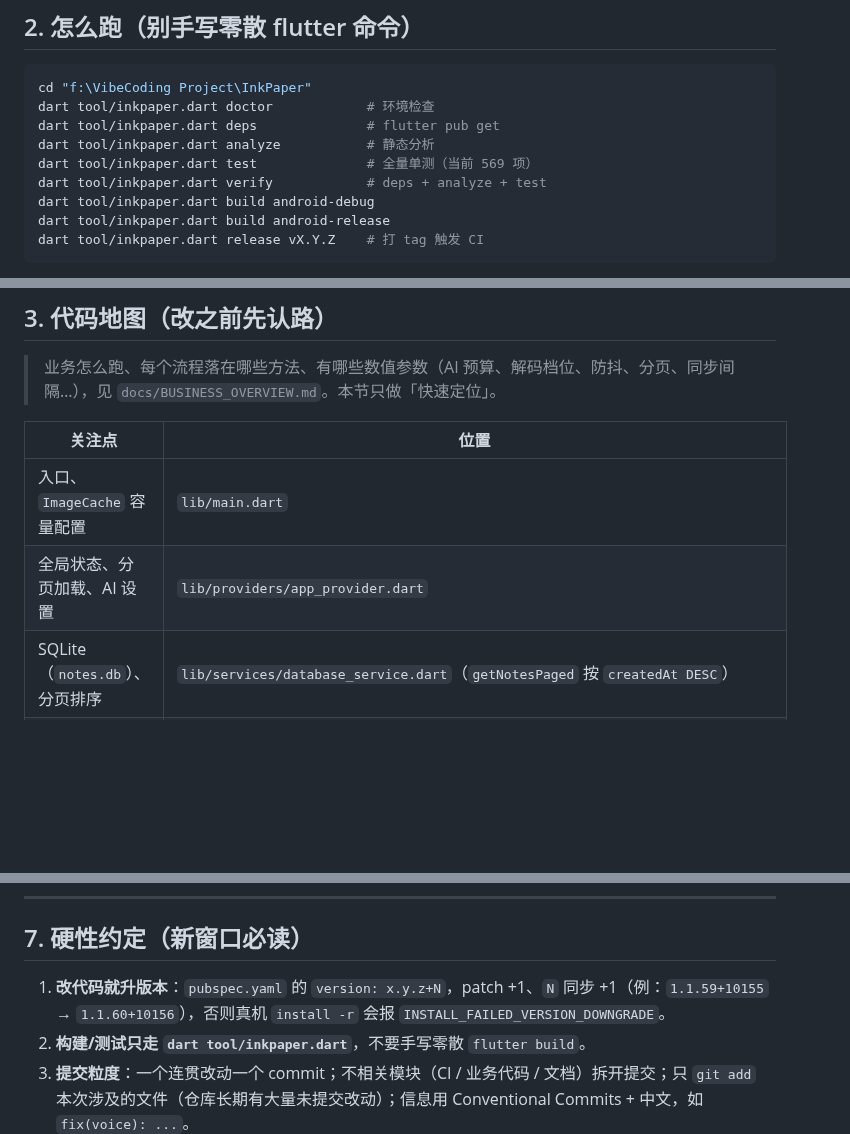
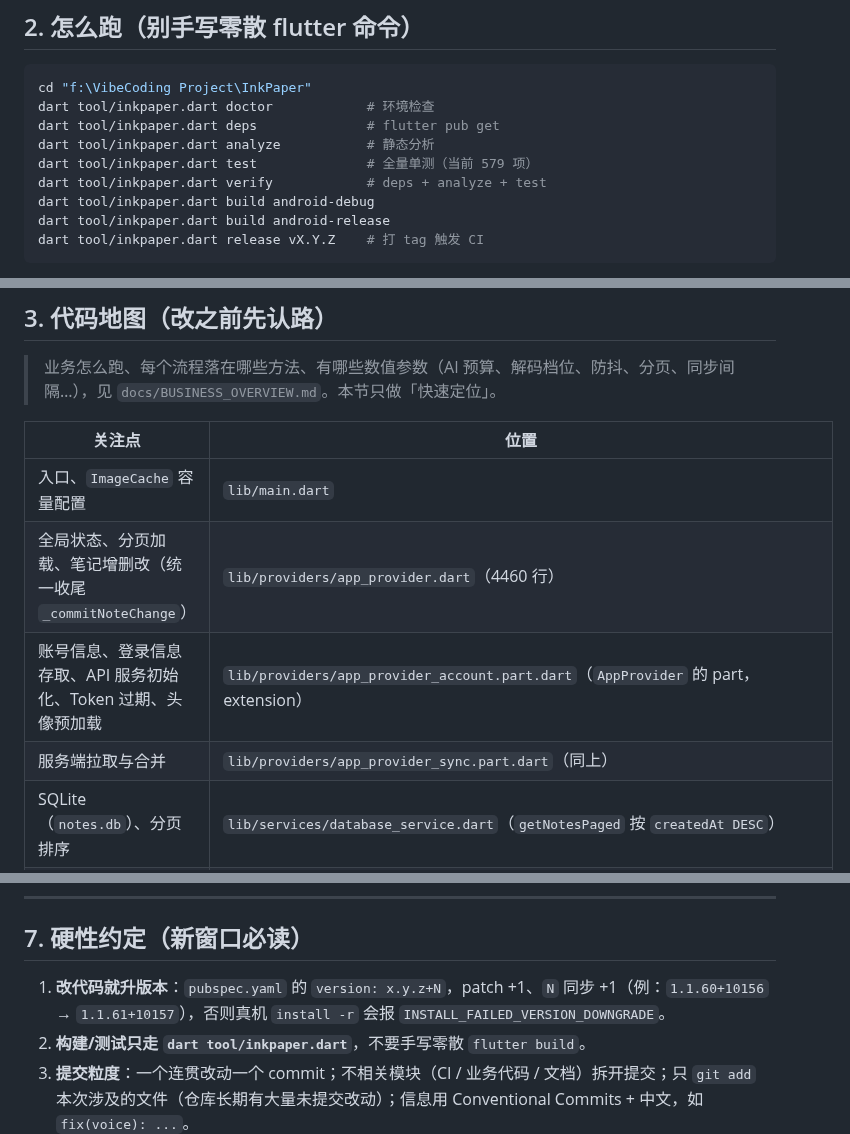
Before and after one commit to liudengxing/InkPaper, a Markdown page: docs/HANDOFF.md, 3 parts joined by grey strips. Drawn GitHub-style; blank space fills up the shorter version.

```diff
--- a/docs/HANDOFF.md
+++ b/docs/HANDOFF.md
@@ -27,7 +27,7 @@ cd "f:\VibeCoding Project\InkPaper"
 dart tool/inkpaper.dart doctor            # 环境检查
 dart tool/inkpaper.dart deps              # flutter pub get
 dart tool/inkpaper.dart analyze           # 静态分析
-dart tool/inkpaper.dart test              # 全量单测（当前 569 项）
+dart tool/inkpaper.dart test              # 全量单测（当前 579 项）
 dart tool/inkpaper.dart verify            # deps + analyze + test
 dart tool/inkpaper.dart build android-debug
 dart tool/inkpaper.dart build android-release
@@ -73,7 +73,9 @@ adb $D shell screencap -p /sdcard/s.png   # 再 pull 回来，别用 exec-out
 | 关注点 | 位置 |
 | --- | --- |
 | 入口、`ImageCache` 容量配置 | `lib/main.dart` |
-| 全局状态、分页加载、AI 设置 | `lib/providers/app_provider.dart` |
+| 全局状态、分页加载、笔记增删改（统一收尾 `_commitNoteChange`） | `lib/providers/app_provider.dart`（4460 行） |
+| 账号信息、登录信息存取、API 服务初始化、Token 过期、头像预加载 | `lib/providers/app_provider_account.part.dart`（`AppProvider` 的 part，extension） |
+| 服务端拉取与合并 | `lib/providers/app_provider_sync.part.dart`（同上） |
 | SQLite（`notes.db`）、分页排序 | `lib/services/database_service.dart`（`getNotesPaged` 按 `createdAt DESC`） |
 | 笔记模型（`createdAt` / `updatedAt` / `displayTime`） | `lib/models/note_model.dart` |
 | 首页卡片（图片栅格、展开判定、时间） | `lib/widgets/note_card.dart` |
@@ -155,7 +157,7 @@ adb $D shell screencap -p /sdcard/s.png   # 再 pull 回来，别用 exec-out
 
 ## 7. 硬性约定（新窗口必读）
 
-1. **改代码就升版本**：`pubspec.yaml` 的 `version: x.y.z+N`，patch +1、`N` 同步 +1（例：`1.1.59+10155` → `1.1.60+10156`），否则真机 `install -r` 会报 `INSTALL_FAILED_VERSION_DOWNGRADE`。
+1. **改代码就升版本**：`pubspec.yaml` 的 `version: x.y.z+N`，patch +1、`N` 同步 +1（例：`1.1.60+10156` → `1.1.61+10157`），否则真机 `install -r` 会报 `INSTALL_FAILED_VERSION_DOWNGRADE`。
 2. **构建/测试只走 `dart tool/inkpaper.dart`**，不要手写零散 `flutter build`。
 3. **提交粒度**：一个连贯改动一个 commit；不相关模块（CI / 业务代码 / 文档）拆开提交；只 `git add` 本次涉及的文件（仓库长期有大量未提交改动）；信息用 Conventional Commits + 中文，如 `fix(voice): ...`。
 4. **不动 git config**，不用 `--amend` / `--force`，除非用户明确要求。
```
Also changed, not shown: other parts of docs/HANDOFF.md (+3 -3 lines), BLOCKERS.md (+6 -4 lines), PROGRESS.md (+31 -0 lines).
